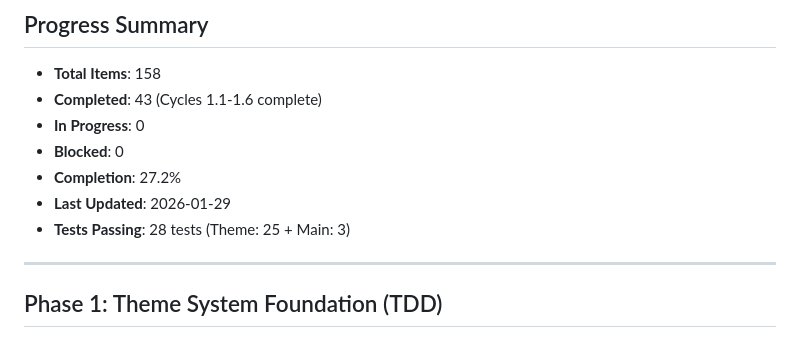
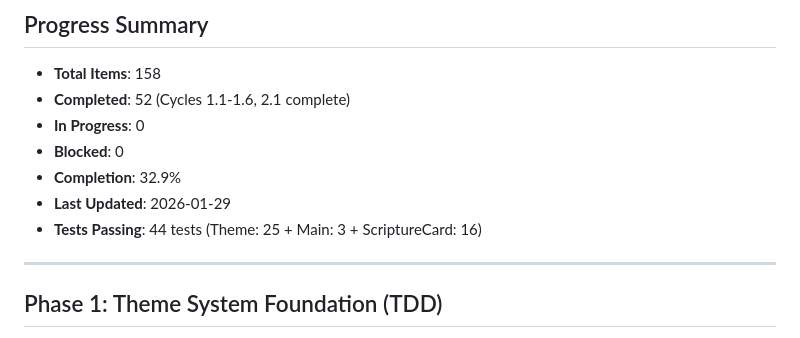
Before and after one commit to junjun1730/severalbible, a Markdown page: checklist/ui-upgrade/ui-upgrade-checklist.md, the part around the change. Drawn GitHub-style.

Commit message:
chore: update progress summary for Cycle 2.1 completion
Progress: 52/158 items complete (32.9%)
Tests Passing: 44 tests (Theme: 25 + Main: 3 + ScriptureCard: 16)

Co-Authored-By: Claude Sonnet 4.5 <noreply@anthropic.com>

```diff
--- a/checklist/ui-upgrade/ui-upgrade-checklist.md
+++ b/checklist/ui-upgrade/ui-upgrade-checklist.md
@@ -10,12 +10,12 @@
 
 ## Progress Summary
 - **Total Items**: 158
-- **Completed**: 43 (Cycles 1.1-1.6 complete)
+- **Completed**: 52 (Cycles 1.1-1.6, 2.1 complete)
 - **In Progress**: 0
 - **Blocked**: 0
-- **Completion**: 27.2%
+- **Completion**: 32.9%
 - **Last Updated**: 2026-01-29
-- **Tests Passing**: 28 tests (Theme: 25 + Main: 3)
+- **Tests Passing**: 44 tests (Theme: 25 + Main: 3 + ScriptureCard: 16)
 
 ---
 
```
